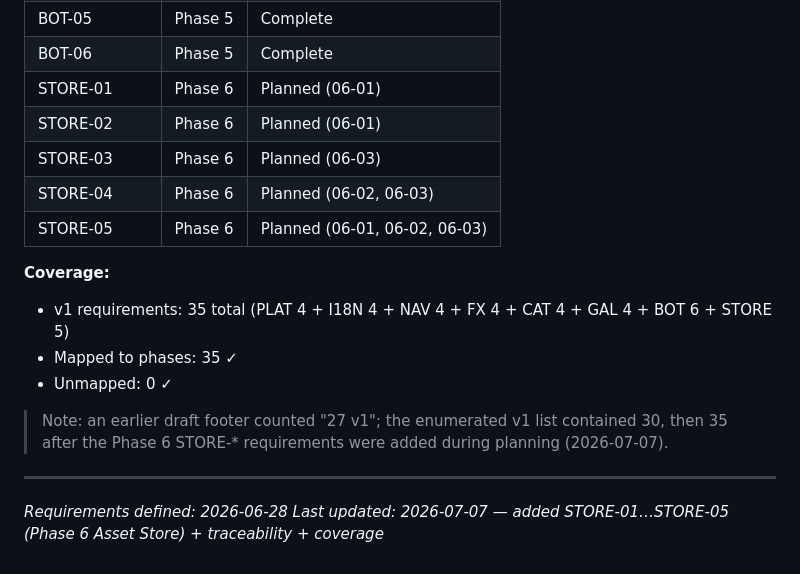
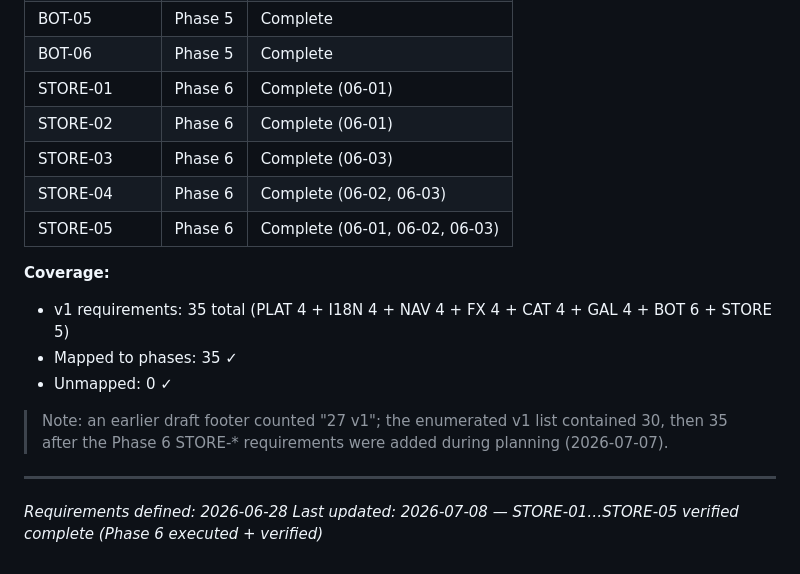
Before and after one commit to Shangrii/Nocturna-Avatars, a Markdown page: .planning/REQUIREMENTS.md, the part around one of its changes. GitHub-like rendering.

```diff
--- a/.planning/REQUIREMENTS.md
+++ b/.planning/REQUIREMENTS.md
@@ -130,11 +130,11 @@ Which phases cover which requirements. Populated during roadmap creation.
 | BOT-04 | Phase 5 | Complete |
 | BOT-05 | Phase 5 | Complete |
 | BOT-06 | Phase 5 | Complete |
-| STORE-01 | Phase 6 | Planned (06-01) |
-| STORE-02 | Phase 6 | Planned (06-01) |
-| STORE-03 | Phase 6 | Planned (06-03) |
-| STORE-04 | Phase 6 | Planned (06-02, 06-03) |
-| STORE-05 | Phase 6 | Planned (06-01, 06-02, 06-03) |
+| STORE-01 | Phase 6 | Complete (06-01) |
+| STORE-02 | Phase 6 | Complete (06-01) |
+| STORE-03 | Phase 6 | Complete (06-03) |
+| STORE-04 | Phase 6 | Complete (06-02, 06-03) |
+| STORE-05 | Phase 6 | Complete (06-01, 06-02, 06-03) |
 
 **Coverage:**
 - v1 requirements: 35 total (PLAT 4 + I18N 4 + NAV 4 + FX 4 + CAT 4 + GAL 4 + BOT 6 + STORE 5)
@@ -145,4 +145,4 @@ Which phases cover which requirements. Populated during roadmap creation.
 
 ---
 *Requirements defined: 2026-06-28*
-*Last updated: 2026-07-07 — added STORE-01…STORE-05 (Phase 6 Asset Store) + traceability + coverage*
+*Last updated: 2026-07-08 — STORE-01…STORE-05 verified complete (Phase 6 executed + verified)*
```
Also changed, not shown: other parts of .planning/REQUIREMENTS.md (+5 -5 lines), .planning/STATE.md (+11 -10 lines).
